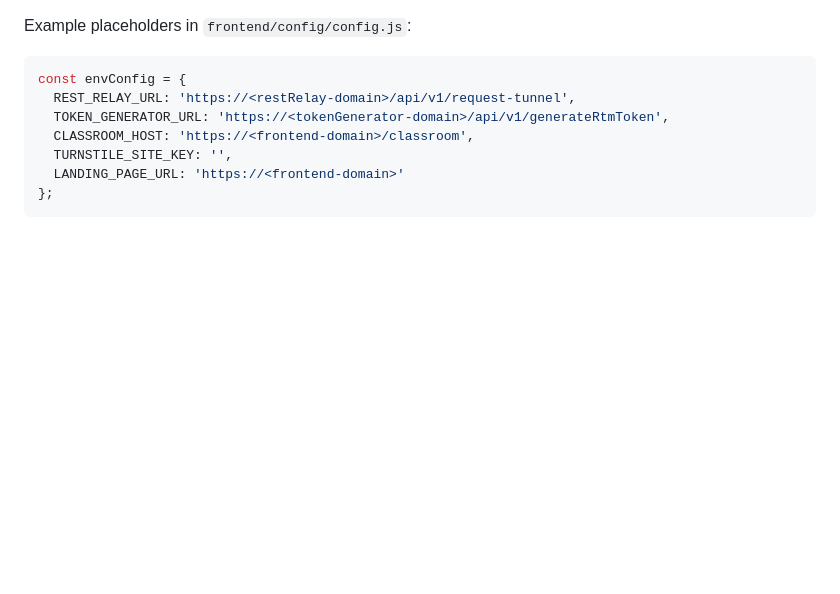
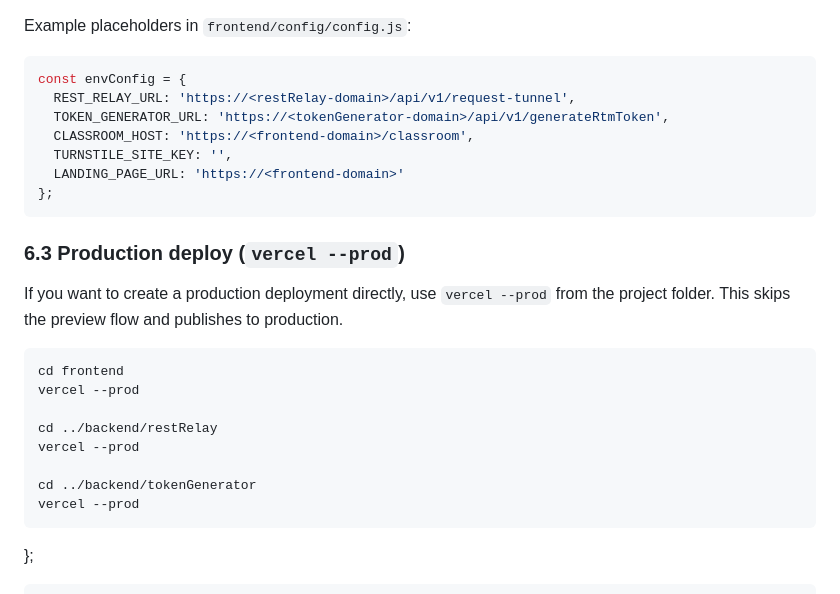
Before and after one commit to morcena09/flexibleJun2026, a Markdown page: README.md, the part around one of its changes. GitHub-like rendering; blank space fills up the shorter version.

````diff
--- a/README.md
+++ b/README.md
@@ -96,6 +79,23 @@ const envConfig = {
   CLASSROOM_HOST: 'https://<frontend-domain>/classroom',
   TURNSTILE_SITE_KEY: '',
   LANDING_PAGE_URL: 'https://<frontend-domain>'
+};
+```
+
+### 6.3 Production deploy (`vercel --prod`)
+
+If you want to create a production deployment directly, use `vercel --prod` from the project folder. This skips the preview flow and publishes to production.
+
+```bash
+cd frontend
+vercel --prod
+
+cd ../backend/restRelay
+vercel --prod
+
+cd ../backend/tokenGenerator
+vercel --prod
+```
 };
 ```
 
````
Also changed, not shown: other parts of README.md (+31 -48 lines).
